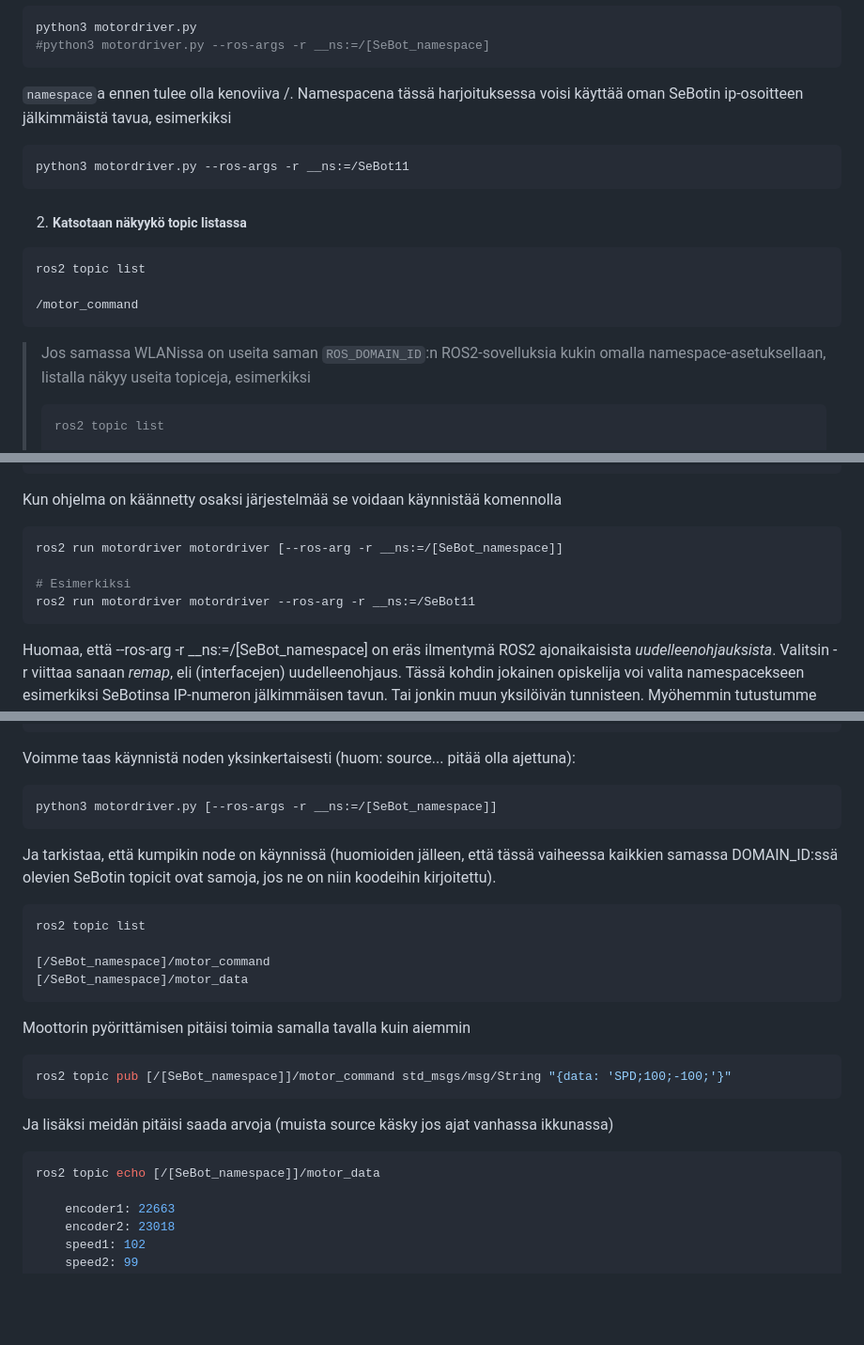
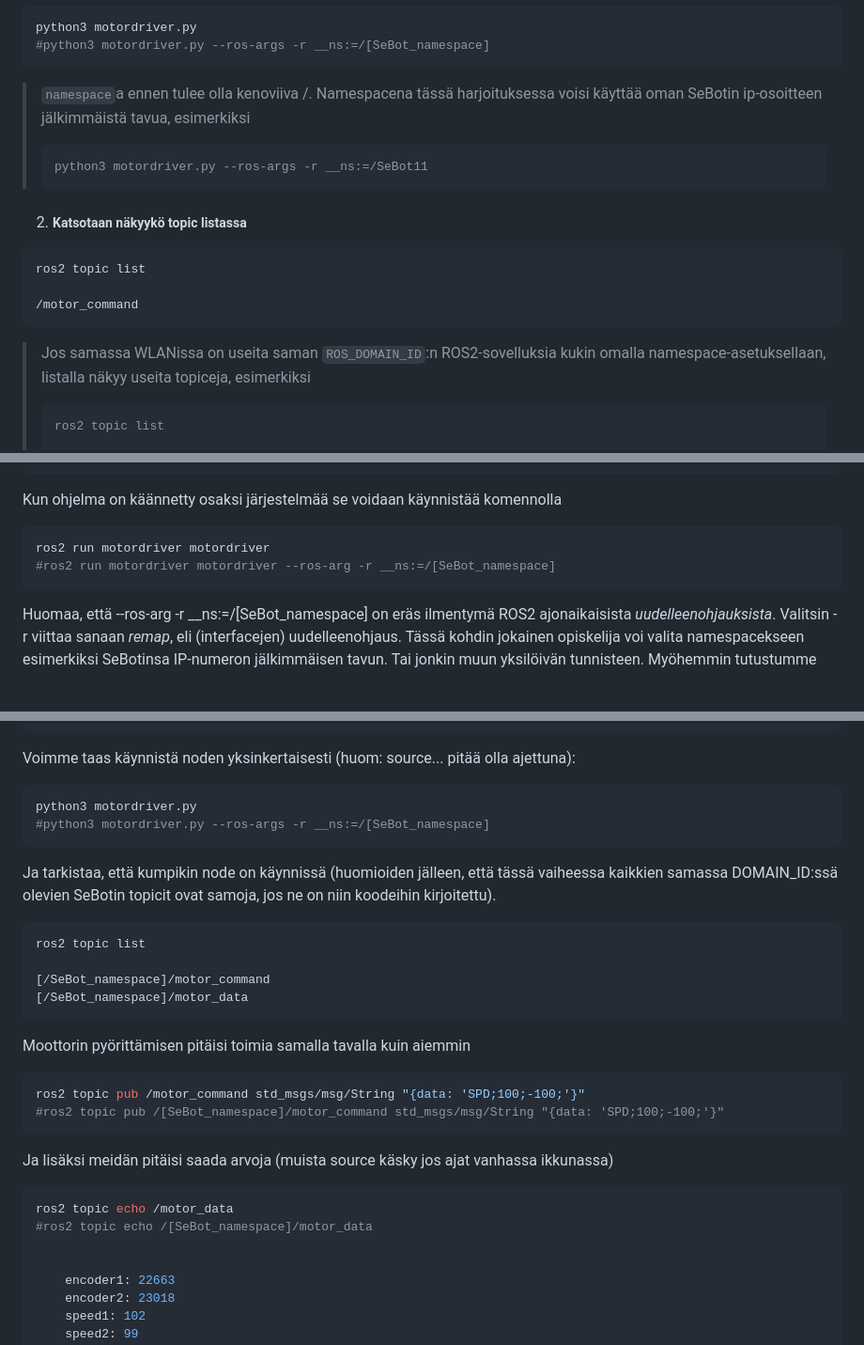
Before and after one commit to SeAMKedu/sebot, a Markdown page: materiaali-2-motordriver.md, 3 parts joined by grey strips. Shown at 94% size. GitHub-like rendering; blank space fills up the shorter version.

````diff
--- a/materiaali-2-motordriver.md
+++ b/materiaali-2-motordriver.md
@@ -165,10 +165,10 @@ Voimme testata ohjelman toiminnan ennen varsinaista käännöstä seuraavilla va
   python3 motordriver.py
   #python3 motordriver.py --ros-args -r __ns:=/[SeBot_namespace]
   ```
-  ```namespace```a ennen tulee olla kenoviiva /. Namespacena tässä harjoituksessa voisi käyttää oman SeBotin ip-osoitteen jälkimmäistä tavua, esimerkiksi
-  ```bash
-  python3 motordriver.py --ros-args -r __ns:=/SeBot11
-  ```
+  >```namespace```a ennen tulee olla kenoviiva /. Namespacena tässä harjoituksessa voisi käyttää oman SeBotin ip-osoitteen jälkimmäistä tavua, esimerkiksi
+  >```bash
+  >python3 motordriver.py --ros-args -r __ns:=/SeBot11
+  >```
 
 2. ##### Katsotaan näkyykö topic listassa
 
@@ -180,7 +180,7 @@ Voimme testata ohjelman toiminnan ennen varsinaista käännöstä seuraavilla va
 
 >  Jos samassa WLANissa on useita saman ```ROS_DOMAIN_ID```:n ROS2-sovelluksia kukin omalla namespace-asetuksellaan, listalla näkyy useita topiceja, esimerkiksi
 >
->  ```
+>  ```bash
 >  ros2 topic list
 >
 >  /SeBot11/motor_command
@@ -265,10 +265,8 @@ source ~/ros2_ws/install/setup.bash
 Kun ohjelma on käännetty osaksi järjestelmää se voidaan käynnistää komennolla
 
 ```bash
-ros2 run motordriver motordriver [--ros-arg -r __ns:=/[SeBot_namespace]]
-
-# Esimerkiksi
-ros2 run motordriver motordriver --ros-arg -r __ns:=/SeBot11
+ros2 run motordriver motordriver
+#ros2 run motordriver motordriver --ros-arg -r __ns:=/[SeBot_namespace]
 ```
 Huomaa, että --ros-arg -r __ns:=/[SeBot_namespace] on eräs ilmentymä ROS2 ajonaikaisista _uudelleenohjauksista_. Valitsin -r viittaa sanaan _remap_, eli (interfacejen) uudelleenohjaus. Tässä kohdin jokainen opiskelija voi valita namespacekseen esimerkiksi SeBotinsa IP-numeron jälkimmäisen tavun. Tai jonkin muun yksilöivän tunnisteen. Myöhemmin tutustumme myös erilliseen _parametrien_ syöttövalitsimeen -p.
 
@@ -563,7 +561,8 @@ Luomme ajastimen, joka pyörii 100Hz taajuudella. Ohjaimelle tulevaa ohjauskäsk
 
 Voimme taas käynnistä noden yksinkertaisesti (huom: source... pitää olla ajettuna):
 ```bash
-python3 motordriver.py [--ros-args -r __ns:=/[SeBot_namespace]]
+python3 motordriver.py
+#python3 motordriver.py --ros-args -r __ns:=/[SeBot_namespace]
 ```
 Ja tarkistaa, että kumpikin node on käynnissä (huomioiden jälleen, että tässä vaiheessa kaikkien samassa DOMAIN_ID:ssä olevien SeBotin topicit ovat samoja, jos ne on niin koodeihin kirjoitettu).
 
@@ -576,12 +575,15 @@ ros2 topic list
 
 Moottorin pyörittämisen pitäisi toimia samalla tavalla kuin aiemmin
 ```bash
-ros2 topic pub [/[SeBot_namespace]]/motor_command std_msgs/msg/String "{data: 'SPD;100;-100;'}"
+ros2 topic pub /motor_command std_msgs/msg/String "{data: 'SPD;100;-100;'}"
+#ros2 topic pub /[SeBot_namespace]/motor_command std_msgs/msg/String "{data: 'SPD;100;-100;'}"
 ```
 Ja lisäksi meidän pitäisi saada arvoja (muista source käsky jos ajat vanhassa ikkunassa)
 
 ```bash
-ros2 topic echo [/[SeBot_namespace]]/motor_data
+ros2 topic echo /motor_data
+#ros2 topic echo /[SeBot_namespace]/motor_data
+
 
 	encoder1: 22663
 	encoder2: 23018
````
Also changed, not shown: other parts of materiaali-2-motordriver.md (+3 -3 lines), materiaali-3-URDF.md (+3 -2 lines), materiaali-4-diffdrive.md (+10 -4 lines).
